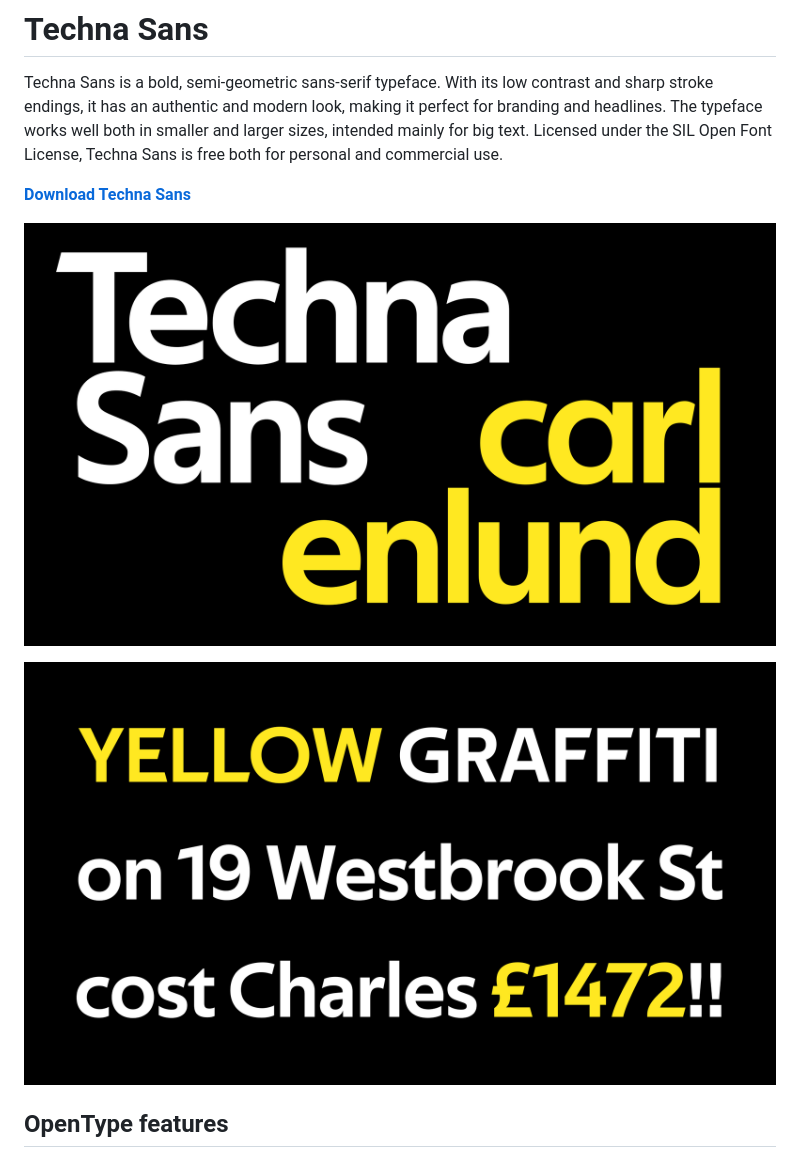
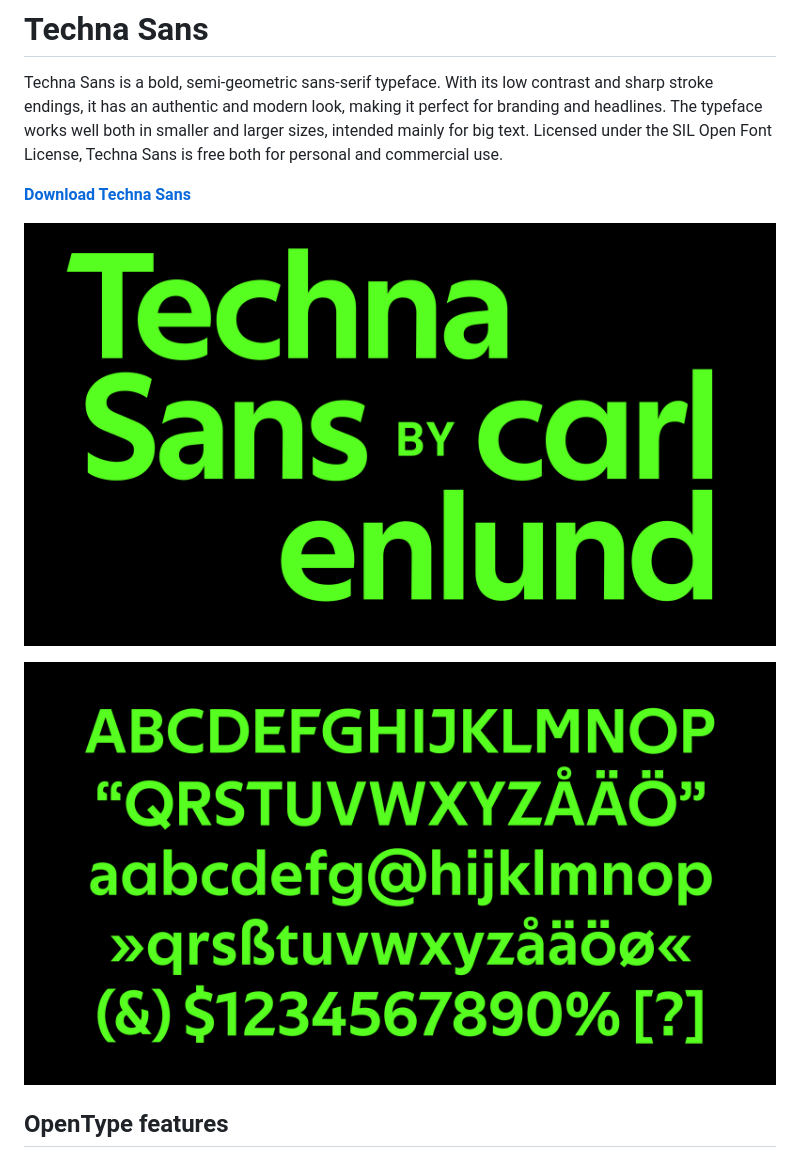
Before and after one commit to carlstype/techna-sans, a Markdown page: README.md, the part around the change. GitHub-like rendering; pictures changed too: specimen/glyphs.png (added), specimen/sample.png (deleted), specimen/title.png.

Commit message:
Finalize optimization + specimen

```diff
--- a/README.md
+++ b/README.md
@@ -11,7 +11,7 @@ Techna Sans is free both for personal and commercial use.
 
 ![](specimen/title.png)
 
-![](specimen/sample.png)
+![](specimen/glyphs.png)
 
 ## OpenType features
 
```
Also changed, not shown: 3 other files.
